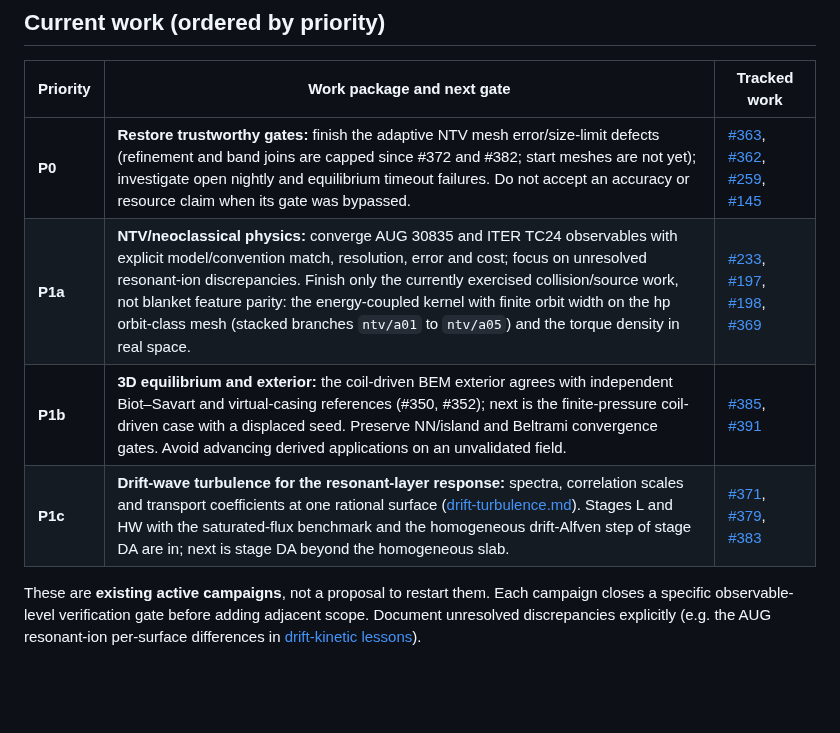
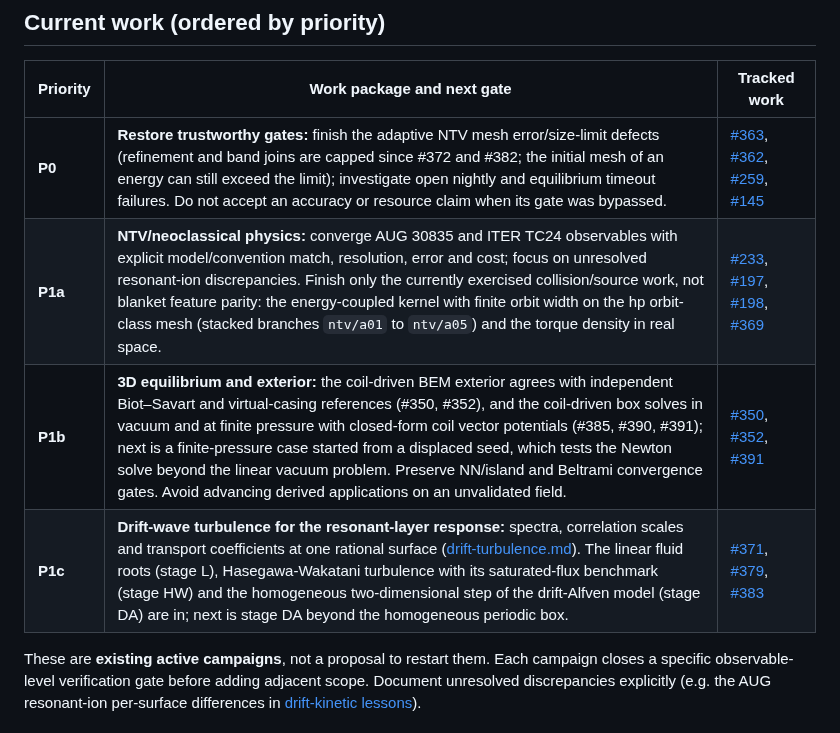
Before and after one commit to itpplasma/kin6d, a Markdown page: ROADMAP.md, the part around the change. Drawn GitHub-style; blank space fills up the shorter version.

Commit message:
Make the MILCA roadmap a short verification-first list of active work

```diff
--- a/ROADMAP.md
+++ b/ROADMAP.md
@@ -24,10 +24,10 @@ features or raw runtime alone. Keep the group's human effort on physics.
 
 | Priority | Work package and next gate | Tracked work |
 |---|---|---|
-| **P0** | **Restore trustworthy gates:** finish the adaptive NTV mesh error/size-limit defects (refinement and band joins are capped since #372 and #382; start meshes are not yet); investigate open nightly and equilibrium timeout failures. Do not accept an accuracy or resource claim when its gate was bypassed. | [#363](https://github.com/itpplasma/milca/issues/363), [#362](https://github.com/itpplasma/milca/issues/362), [#259](https://github.com/itpplasma/milca/issues/259), [#145](https://github.com/itpplasma/milca/issues/145) |
+| **P0** | **Restore trustworthy gates:** finish the adaptive NTV mesh error/size-limit defects (refinement and band joins are capped since #372 and #382; the initial mesh of an energy can still exceed the limit); investigate open nightly and equilibrium timeout failures. Do not accept an accuracy or resource claim when its gate was bypassed. | [#363](https://github.com/itpplasma/milca/issues/363), [#362](https://github.com/itpplasma/milca/issues/362), [#259](https://github.com/itpplasma/milca/issues/259), [#145](https://github.com/itpplasma/milca/issues/145) |
 | **P1a** | **NTV/neoclassical physics:** converge AUG 30835 and ITER TC24 observables with explicit model/convention match, resolution, error and cost; focus on unresolved resonant-ion discrepancies. Finish only the currently exercised collision/source work, not blanket feature parity: the energy-coupled kernel with finite orbit width on the hp orbit-class mesh (stacked branches `ntv/a01` to `ntv/a05`) and the torque density in real space. | [#233](https://github.com/itpplasma/milca/issues/233), [#197](https://github.com/itpplasma/milca/issues/197), [#198](https://github.com/itpplasma/milca/issues/198), [#369](https://github.com/itpplasma/milca/issues/369) |
-| **P1b** | **3D equilibrium and exterior:** the coil-driven BEM exterior agrees with independent Biot–Savart and virtual-casing references (#350, #352); next is the finite-pressure coil-driven case with a displaced seed. Preserve NN/island and Beltrami convergence gates. Avoid advancing derived applications on an unvalidated field. | [#385](https://github.com/itpplasma/milca/pull/385), [#391](https://github.com/itpplasma/milca/pull/391) |
-| **P1c** | **Drift-wave turbulence for the resonant-layer response:** spectra, correlation scales and transport coefficients at one rational surface ([drift-turbulence.md](docs/drift-turbulence.md)). Stages L and HW with the saturated-flux benchmark and the homogeneous drift-Alfven step of stage DA are in; next is stage DA beyond the homogeneous slab. | [#371](https://github.com/itpplasma/milca/pull/371), [#379](https://github.com/itpplasma/milca/pull/379), [#383](https://github.com/itpplasma/milca/pull/383) |
+| **P1b** | **3D equilibrium and exterior:** the coil-driven BEM exterior agrees with independent Biot–Savart and virtual-casing references (#350, #352), and the coil-driven box solves in vacuum and at finite pressure with closed-form coil vector potentials (#385, #390, #391); next is a finite-pressure case started from a displaced seed, which tests the Newton solve beyond the linear vacuum problem. Preserve NN/island and Beltrami convergence gates. Avoid advancing derived applications on an unvalidated field. | [#350](https://github.com/itpplasma/milca/pull/350), [#352](https://github.com/itpplasma/milca/pull/352), [#391](https://github.com/itpplasma/milca/pull/391) |
+| **P1c** | **Drift-wave turbulence for the resonant-layer response:** spectra, correlation scales and transport coefficients at one rational surface ([drift-turbulence.md](docs/drift-turbulence.md)). The linear fluid roots (stage L), Hasegawa-Wakatani turbulence with its saturated-flux benchmark (stage HW) and the homogeneous two-dimensional step of the drift-Alfven model (stage DA) are in; next is stage DA beyond the homogeneous periodic box. | [#371](https://github.com/itpplasma/milca/pull/371), [#379](https://github.com/itpplasma/milca/pull/379), [#383](https://github.com/itpplasma/milca/pull/383) |
 
 These are **existing active campaigns**, not a proposal to restart them. Each
 campaign closes a specific observable-level verification gate before adding
```
